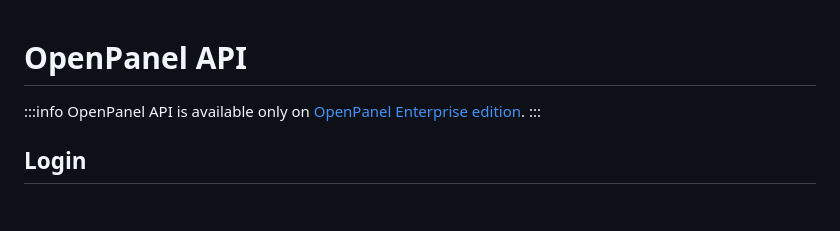
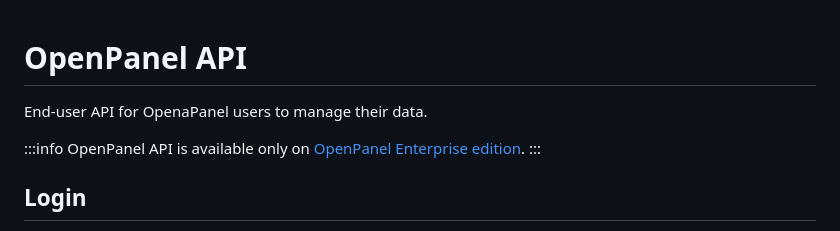
Before and after one commit to stefanpejcic/dev.openpanel.com, a Markdown page: docs/openpanel-api/index.md, the part around the change. Rendered like a GitHub page; blank space fills up the shorter version.

```diff
--- a/docs/openpanel-api/index.md
+++ b/docs/openpanel-api/index.md
@@ -1,4 +1,6 @@
 # OpenPanel API
+
+End-user API for OpenaPanel users to manage their data.
 
 :::info
 OpenPanel API is available only on [OpenPanel Enterprise edition](https://openpanel.com/beta/).
```
